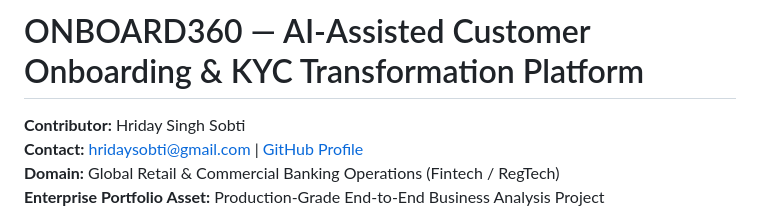
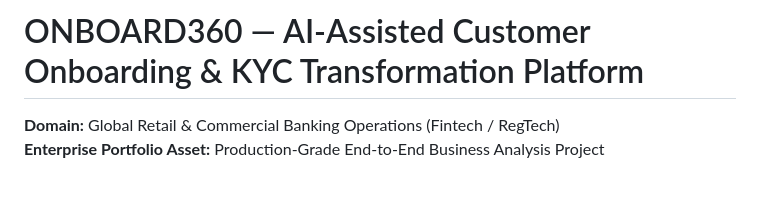
Before and after one commit to hriday-sobti/ONBOARD360, a Markdown page: README.md, the part around the change. Drawn GitHub-style; blank space fills up the shorter version.

Commit message:
docs: streamline README enterprise header

```diff
--- a/README.md
+++ b/README.md
@@ -1,6 +1,4 @@
 # ONBOARD360 — AI-Assisted Customer Onboarding & KYC Transformation Platform
-**Contributor:** Hriday Singh Sobti
-**Contact:** [hridaysobti@gmail.com](mailto:hridaysobti@gmail.com) | [GitHub Profile](https://github.com/hriday-sobti)
 **Domain:** Global Retail & Commercial Banking Operations (Fintech / RegTech)
 **Enterprise Portfolio Asset:** Production-Grade End-to-End Business Analysis Project
 
```
